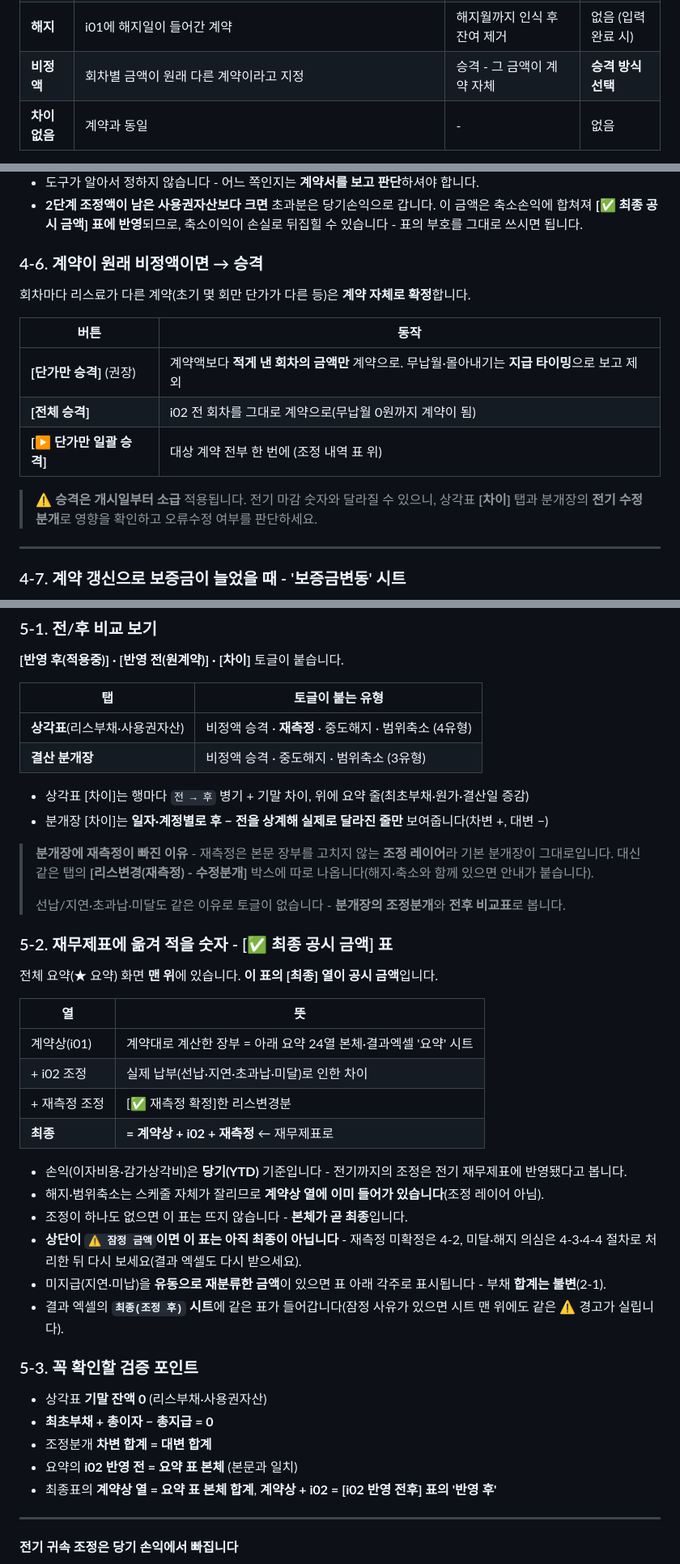
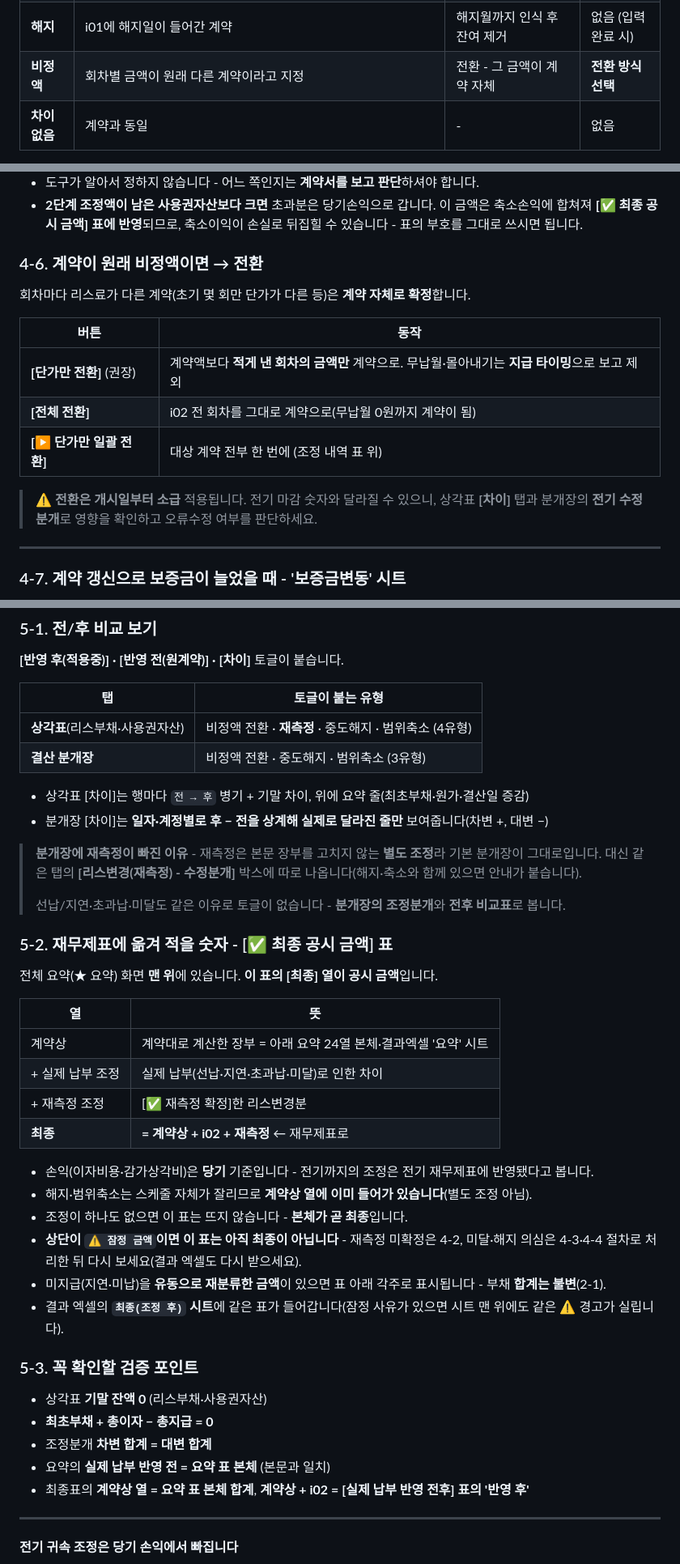
Before and after one commit to henmoogi/kifrs1116-lease-calculator, a Markdown page: 사용자매뉴얼.md, 3 parts joined by grey strips. Shown at 81% size. GitHub-like rendering.

```diff
--- a/사용자매뉴얼.md
+++ b/사용자매뉴얼.md
@@ -163,7 +163,7 @@ i02를 올리면 화면이 이렇게 나옵니다.
 | **감액** | 연속 금액↓ + 총액 감소 - **범위는 그대로, 리스료만 깎임**. 뒤에 **면제(0원) 회차가 붙어도 감액**으로 잡습니다(꼬리가 **전부 0원**이면 미납·해지 의심으로 보아 미달) | **재측정**(문단 46(b), 조정액 전부 사용권자산) | **확정 필요** (4-2) |
 | **축소** | **쓰는 범위 자체가 줄어듦**(예: 5층 중 2층 반납) | 문단 **46(a)** 비례감소 + 차액 손익 | **축소일·비율 입력** (4-5) |
 | **해지** | i01에 해지일이 들어간 계약 | 해지월까지 인식 후 잔여 제거 | 없음 (입력 완료 시) |
-| **비정액** | 회차별 금액이 원래 다른 계약이라고 지정 | 승격 - 그 금액이 계약 자체 | **승격 방식 선택** |
+| **비정액** | 회차별 금액이 원래 다른 계약이라고 지정 | 전환 - 그 금액이 계약 자체 | **전환 방식 선택** |
 | **차이없음** | 계약과 동일 | - | 없음 |
 
 > **판정을 바꿔도 됩니다.** [계약별 조정 내역] 표의 **판정 드롭다운**에서 직접 고르면 그 유형의 처리 경로로 갑니다. 오류는 나지 않고, 확정이 필요한 유형이면 [검토 필요]로 올라옵니다. `↺ 자동 판별로`로 되돌립니다.
@@ -276,16 +276,16 @@ i02를 올리면 화면이 이렇게 나옵니다.
 - 도구가 알아서 정하지 않습니다 - 어느 쪽인지는 **계약서를 보고 판단**하셔야 합니다.
 - **2단계 조정액이 남은 사용권자산보다 크면** 초과분은 당기손익으로 갑니다. 이 금액은 축소손익에 합쳐져 **[✅ 최종 공시 금액] 표에 반영**되므로, 축소이익이 손실로 뒤집힐 수 있습니다 - 표의 부호를 그대로 쓰시면 됩니다.
 
-### 4-6. 계약이 원래 비정액이면 → 승격
+### 4-6. 계약이 원래 비정액이면 → 전환
 회차마다 리스료가 다른 계약(초기 몇 회만 단가가 다른 등)은 **계약 자체로 확정**합니다.
 
 | 버튼 | 동작 |
 |---|---|
-| **[단가만 승격]** (권장) | 계약액보다 **적게 낸 회차의 금액만** 계약으로. 무납월·몰아내기는 **지급 타이밍**으로 보고 제외 |
-| **[전체 승격]** | i02 전 회차를 그대로 계약으로(무납월 0원까지 계약이 됨) |
-| **[▶ 단가만 일괄 승격]** | 대상 계약 전부 한 번에 (조정 내역 표 위) |
+| **[단가만 전환]** (권장) | 계약액보다 **적게 낸 회차의 금액만** 계약으로. 무납월·몰아내기는 **지급 타이밍**으로 보고 제외 |
+| **[전체 전환]** | i02 전 회차를 그대로 계약으로(무납월 0원까지 계약이 됨) |
+| **[▶ 단가만 일괄 전환]** | 대상 계약 전부 한 번에 (조정 내역 표 위) |
 
-> ⚠ **승격은 개시일부터 소급** 적용됩니다. 전기 마감 숫자와 달라질 수 있으니, 상각표 **[차이]** 탭과 분개장의 **전기 수정분개**로 영향을 확인하고 오류수정 여부를 판단하세요.
+> ⚠ **전환은 개시일부터 소급** 적용됩니다. 전기 마감 숫자와 달라질 수 있으니, 상각표 **[차이]** 탭과 분개장의 **전기 수정분개**로 영향을 확인하고 오류수정 여부를 판단하세요.
 
 ---
 
@@ -353,13 +353,13 @@ i02를 올리면 화면이 이렇게 나옵니다.
 
 | 탭 | 토글이 붙는 유형 |
 |---|---|
-| **상각표**(리스부채·사용권자산) | 비정액 승격 · **재측정** · 중도해지 · 범위축소 (4유형) |
-| **결산 분개장** | 비정액 승격 · 중도해지 · 범위축소 (3유형) |
+| **상각표**(리스부채·사용권자산) | 비정액 전환 · **재측정** · 중도해지 · 범위축소 (4유형) |
+| **결산 분개장** | 비정액 전환 · 중도해지 · 범위축소 (3유형) |
 
 - 상각표 [차이]는 행마다 `전 → 후` 병기 + 기말 차이, 위에 요약 줄(최초부채·원가·결산일 증감)
 - 분개장 [차이]는 **일자·계정별로 후 − 전을 상계해 실제로 달라진 줄만** 보여줍니다(차변 +, 대변 −)
 
-> **분개장에 재측정이 빠진 이유** - 재측정은 본문 장부를 고치지 않는 **조정 레이어**라 기본 분개장이 그대로입니다. 대신 같은 탭의 **[리스변경(재측정) - 수정분개]** 박스에 따로 나옵니다(해지·축소와 함께 있으면 안내가 붙습니다).
+> **분개장에 재측정이 빠진 이유** - 재측정은 본문 장부를 고치지 않는 **별도 조정**라 기본 분개장이 그대로입니다. 대신 같은 탭의 **[리스변경(재측정) - 수정분개]** 박스에 따로 나옵니다(해지·축소와 함께 있으면 안내가 붙습니다).
 >
 > 선납/지연·초과납·미달도 같은 이유로 토글이 없습니다 - **분개장의 조정분개**와 **전후 비교표**로 봅니다.
 
@@ -369,13 +369,13 @@ i02를 올리면 화면이 이렇게 나옵니다.
 
 | 열 | 뜻 |
 |---|---|
-| 계약상(i01) | 계약대로 계산한 장부 = 아래 요약 24열 본체·결과엑셀 '요약' 시트 |
-| + i02 조정 | 실제 납부(선납·지연·초과납·미달)로 인한 차이 |
+| 계약상 | 계약대로 계산한 장부 = 아래 요약 24열 본체·결과엑셀 '요약' 시트 |
+| + 실제 납부 조정 | 실제 납부(선납·지연·초과납·미달)로 인한 차이 |
 | + 재측정 조정 | [✅ 재측정 확정]한 리스변경분 |
 | **최종** | **= 계약상 + i02 + 재측정** ← 재무제표로 |
 
-- 손익(이자비용·감가상각비)은 **당기(YTD)** 기준입니다 - 전기까지의 조정은 전기 재무제표에 반영됐다고 봅니다.
-- 해지·범위축소는 스케줄 자체가 잘리므로 **계약상 열에 이미 들어가 있습니다**(조정 레이어 아님).
+- 손익(이자비용·감가상각비)은 **당기** 기준입니다 - 전기까지의 조정은 전기 재무제표에 반영됐다고 봅니다.
+- 해지·범위축소는 스케줄 자체가 잘리므로 **계약상 열에 이미 들어가 있습니다**(별도 조정 아님).
 - 조정이 하나도 없으면 이 표는 뜨지 않습니다 - **본체가 곧 최종**입니다.
 - **상단이 `⚠ 잠정 금액`이면 이 표는 아직 최종이 아닙니다** - 재측정 미확정은 4-2, 미달·해지 의심은 4-3·4-4 절차로 처리한 뒤 다시 보세요(결과 엑셀도 다시 받으세요).
 - 미지급(지연·미납)을 **유동으로 재분류한 금액**이 있으면 표 아래 각주로 표시됩니다 - 부채 **합계는 불변**(2-1).
@@ -385,8 +385,8 @@ i02를 올리면 화면이 이렇게 나옵니다.
 - 상각표 **기말 잔액 0** (리스부채·사용권자산)
 - **최초부채 + 총이자 − 총지급 = 0**
 - 조정분개 **차변 합계 = 대변 합계**
-- 요약의 **i02 반영 전 = 요약 표 본체** (본문과 일치)
-- 최종표의 **계약상 열 = 요약 표 본체 합계**, **계약상 + i02 = [i02 반영 전후] 표의 '반영 후'**
+- 요약의 **실제 납부 반영 전 = 요약 표 본체** (본문과 일치)
+- 최종표의 **계약상 열 = 요약 표 본체 합계**, **계약상 + i02 = [실제 납부 반영 전후] 표의 '반영 후'**
 
 ---
 
```
Also changed, not shown: other parts of 사용자매뉴얼.md (+31 -31 lines), README.md (+4 -4 lines), docs/01_summary.png, docs/02_liability.png, docs/03_journal.png, docs/04_i02_review.png, docs/05_remeasure.png, 3 other files.
